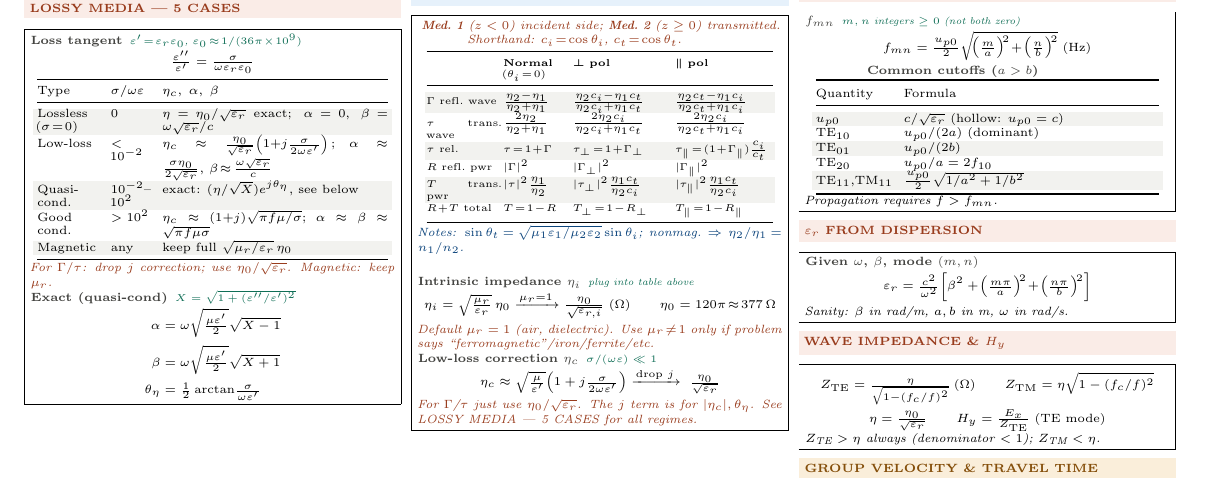
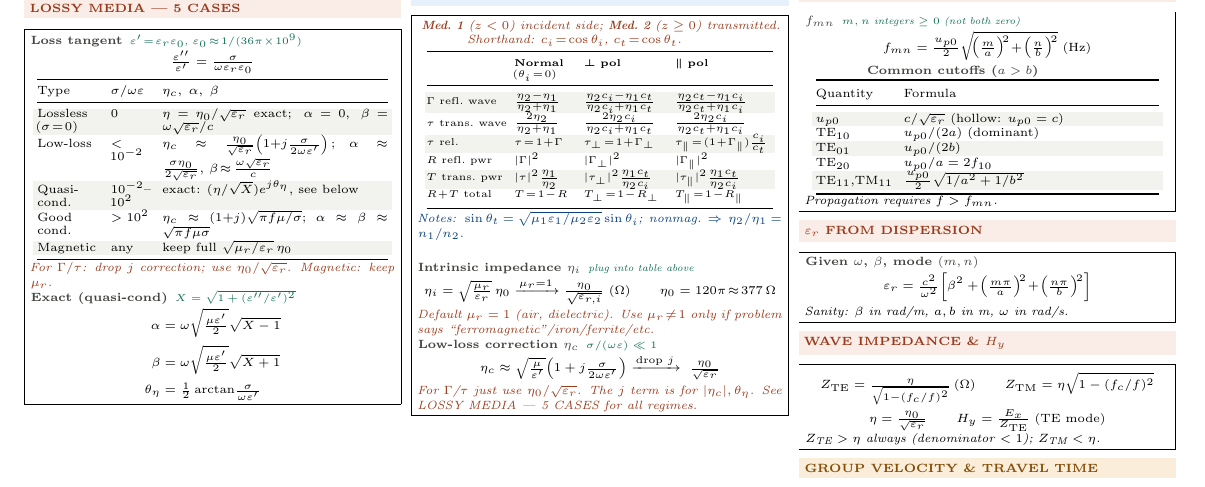
Before and after one commit to BaoPSU/ECE332-EMAG-II-Portland-State-University, a LaTeX document (Notes/Cheatsheets/Final/src/ECE332_HW3_cheatsheet.tex): part of the page, cut so that both start at the same text. Compiled offline with pdfLaTeX.

Commit message:
Table 8-2: shrink perp col (0.27→0.24), give space to col 1 (0.20→0.23)

```diff
--- a/Notes/Cheatsheets/Final/src/ECE332_HW3_cheatsheet.tex
+++ b/Notes/Cheatsheets/Final/src/ECE332_HW3_cheatsheet.tex
@@ -165,7 +165,7 @@ Good cond. & $>10^2$ & $\eta_c\!\approx\!(1{+}j)\sqrt{\pi f\mu/\sigma};$ $\alpha
 \shead{bluebg}{blue}{TABLE 8-2 --- $\Gamma, \tau, R, T$ SUMMARY}
 \begin{ebox}
 \textit{\color{coral}\textbf{Med.\ 1} ($z<0$) incident side; \textbf{Med.\ 2} ($z\ge0$) transmitted. Shorthand: $c_i\!=\!\cos\theta_i$, $c_t\!=\!\cos\theta_t$.}\\[1pt]
-{\centering\makebox[0.98\linewidth][c]{{\setlength{\tabcolsep}{1pt}\fontsize{5.2}{6.0}\selectfont\begin{tabular}{@{}p{0.20\linewidth}p{0.18\linewidth}p{0.27\linewidth}p{0.27\linewidth}@{}}
+{\centering\makebox[0.98\linewidth][c]{{\setlength{\tabcolsep}{1pt}\fontsize{5.2}{6.0}\selectfont\begin{tabular}{@{}p{0.23\linewidth}p{0.18\linewidth}p{0.24\linewidth}p{0.27\linewidth}@{}}
 \toprule
  & \textbf{Normal} ($\theta_i\!=\!0$) & $\boldsymbol{\perp}$ \textbf{pol} & $\boldsymbol{\parallel}$ \textbf{pol}\\
 \midrule
```
